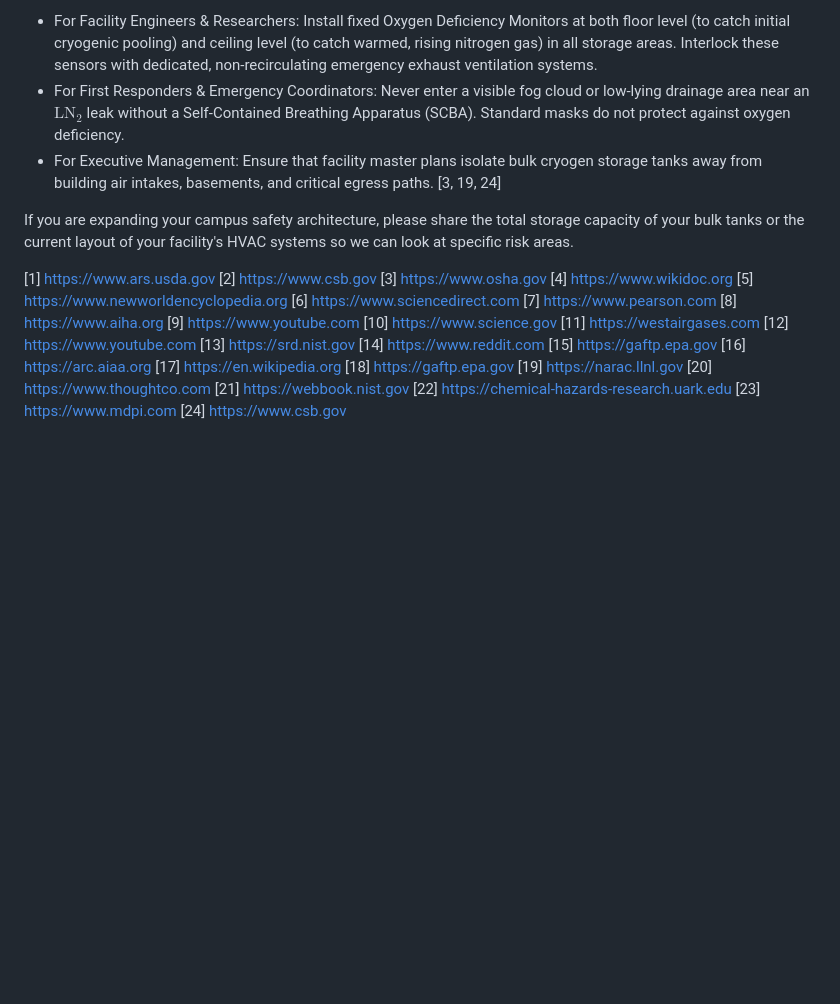
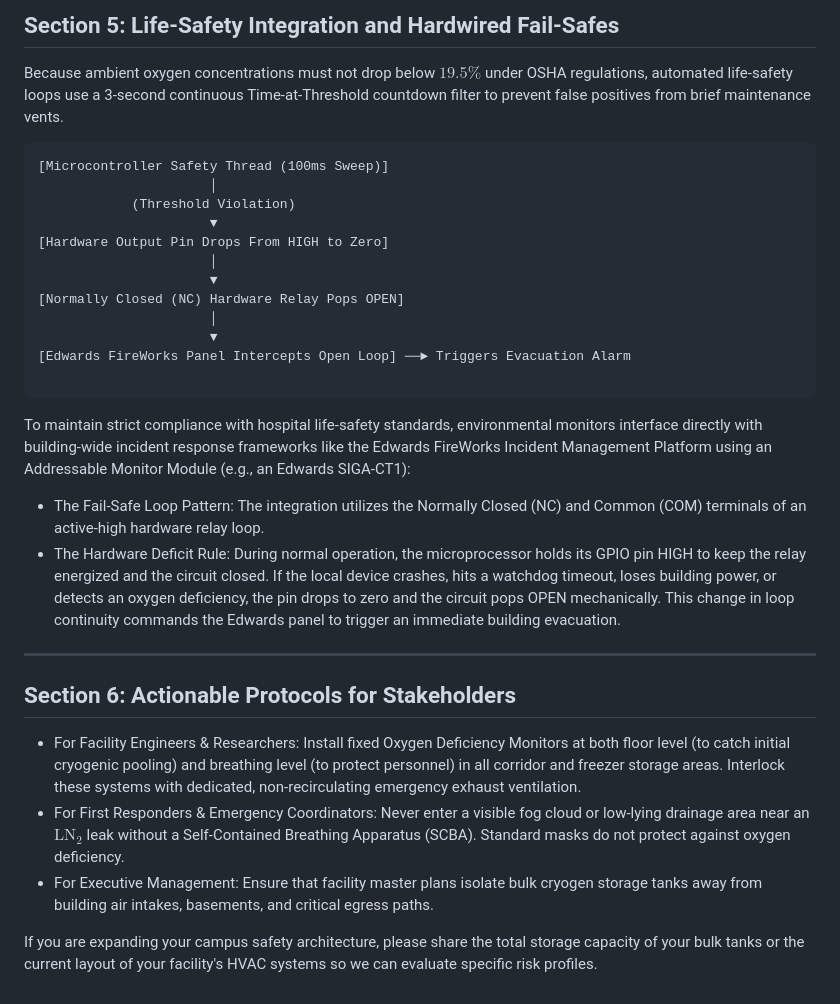
Before and after one commit to BUMED-USAMRICD-University-of-Washington/Environment-Safety-Monitor, a Markdown page: docs/nitrogen_leak_hazards.md, the part around one of its changes. Rendered like a GitHub page; blank space fills up the shorter version.

````diff
--- a/docs/nitrogen_leak_hazards.md
+++ b/docs/nitrogen_leak_hazards.md
@@ -129,31 +198,36 @@ According to federal safety frameworks from OSHA, the CSB, and the EPA, a liquid
 
-* For Facility Engineers & Researchers: Install fixed Oxygen Deficiency Monitors at both floor level (to catch initial cryogenic pooling) and ceiling level (to catch warmed, rising nitrogen gas) in all storage areas. Interlock these sensors with dedicated, non-recirculating emergency exhaust ventilation systems.
-* For First Responders & Emergency Coordinators: Never enter a visible fog cloud or low-lying drainage area near an $\text{LN}_2$ leak without a Self-Contained Breathing Apparatus (SCBA). Standard masks do not protect against oxygen deficiency.
-* For Executive Management: Ensure that facility master plans isolate bulk cryogen storage tanks away from building air intakes, basements, and critical egress paths. [3, 19, 24]
+Section 5: Life-Safety Integration and Hardwired Fail-Safes
+-----------------------------------------------------------
 
-If you are expanding your campus safety architecture, please share the total storage capacity of your bulk tanks or the current layout of your facility's HVAC systems so we can look at specific risk areas.
+Because ambient oxygen concentrations must not drop below $19.5\%$ under OSHA regulations, automated life-safety loops use a 3-second continuous Time-at-Threshold countdown filter to prevent false positives from brief maintenance vents.
 
-[1] [https://www.ars.usda.gov](https://www.ars.usda.gov/northeast-area/docs/safety-health-and-environmental-training/liquid-nitrogen-safety/)
-[2] [https://www.csb.gov](https://www.csb.gov/csb-releases-final-report-into-2021-fatal-liquid-nitrogen-release-at-foundation-food-group-facility-in-georgia/)
-[3] [https://www.osha.gov](https://www.osha.gov/sites/default/files/publications/OSHA4450.pdf)
-[4] [https://www.wikidoc.org](https://www.wikidoc.org/index.php/Nitrogen)
-[5] [https://www.newworldencyclopedia.org](https://www.newworldencyclopedia.org/entry/Nitrogen)
-[6] [https://www.sciencedirect.com](https://www.sciencedirect.com/topics/earth-and-planetary-sciences/cryogenics)
-[7] [https://www.pearson.com](https://www.pearson.com/channels/general-chemistry/textbook-solutions/tro-4th-edition-978-0134112831/ch-1-matter-measurement-problem-solving/liquid-nitrogen-has-a-density-of-0808-gml-and)
-[8] [https://www.aiha.org](https://www.aiha.org/news/240125-csb-determines-faulty-bubbler-tube-cause-of-fatal-liquid-nitrogen-release)
-[9] [https://www.youtube.com](https://www.youtube.com/watch?v=HEzkHqWIiKM)
-[10] [https://www.science.gov](https://www.science.gov/topicpages/l/liquid+nitrogen+temperature)
-[11] [https://westairgases.com](https://westairgases.com/blog/what-is-liquid-nitrogen/)
-[12] [https://www.youtube.com](https://www.youtube.com/watch?v=wryjzi9sdBg)
-[13] [https://srd.nist.gov](https://srd.nist.gov/jpcrdreprint/1.555754.pdf)
-[14] [https://www.reddit.com](https://www.reddit.com/r/educationalgifs/comments/n9t0aj/triple_point_of_nitrogen_gas_liquid_and_solid_at/)
-[15] [https://gaftp.epa.gov](https://gaftp.epa.gov/aqmg/SCRAM/models/nonepa/slab/DenseGasEvaluations.pdf)
-[16] [https://arc.aiaa.org](https://arc.aiaa.org/doi/10.2514/1.B35963)
-[17] [https://en.wikipedia.org](https://en.wikipedia.org/wiki/Nitrogen)
-[18] [https://gaftp.epa.gov](https://gaftp.epa.gov/aqmg/SCRAM/models/other/degadis/degadis2.pdf)
-[19] [https://narac.llnl.gov](https://narac.llnl.gov/research-and-development/dense-gas-transport-in-complex-environments)
-[20] [https://www.thoughtco.com](https://www.thoughtco.com/temperature-of-liquid-nitrogen-608592)
-[21] [https://webbook.nist.gov](https://webbook.nist.gov/cgi/cbook.cgi?ID=C7727379&Mask=4)
-[22] https://chemical-hazards-research.uark.edu
-[23] [https://www.mdpi.com](https://www.mdpi.com/1660-4601/19/5/2961)
-[24] [https://www.csb.gov](https://www.csb.gov/assets/1/6/ffg_investigation_report_publication_copy.pdf)
+```
+[Microcontroller Safety Thread (100ms Sweep)]
+                      │
+            (Threshold Violation)
+                      ▼
+[Hardware Output Pin Drops From HIGH to Zero]
+                      │
+                      ▼
+[Normally Closed (NC) Hardware Relay Pops OPEN]
+                      │
+                      ▼
+[Edwards FireWorks Panel Intercepts Open Loop] ──► Triggers Evacuation Alarm
+
+```
+
+To maintain strict compliance with hospital life-safety standards, environmental monitors interface directly with building-wide incident response frameworks like the Edwards FireWorks Incident Management Platform using an Addressable Monitor Module (e.g., an Edwards SIGA-CT1):
+
+-   The Fail-Safe Loop Pattern: The integration utilizes the Normally Closed (NC) and Common (COM) terminals of an active-high hardware relay loop.
+-   The Hardware Deficit Rule: During normal operation, the microprocessor holds its GPIO pin HIGH to keep the relay energized and the circuit closed. If the local device crashes, hits a watchdog timeout, loses building power, or detects an oxygen deficiency, the pin drops to zero and the circuit pops OPEN mechanically. This change in loop continuity commands the Edwards panel to trigger an immediate building evacuation.
+
+* * * * *
+
+Section 6: Actionable Protocols for Stakeholders
+------------------------------------------------
+
+-   For Facility Engineers & Researchers: Install fixed Oxygen Deficiency Monitors at both floor level (to catch initial cryogenic pooling) and breathing level (to protect personnel) in all corridor and freezer storage areas. Interlock these systems with dedicated, non-recirculating emergency exhaust ventilation.
+-   For First Responders & Emergency Coordinators: Never enter a visible fog cloud or low-lying drainage area near an $\text{LN}_2$ leak without a Self-Contained Breathing Apparatus (SCBA). Standard masks do not protect against oxygen deficiency.
+-   For Executive Management: Ensure that facility master plans isolate bulk cryogen storage tanks away from building air intakes, basements, and critical egress paths.
+
+If you are expanding your campus safety architecture, please share the total storage capacity of your bulk tanks or the current layout of your facility's HVAC systems so we can evaluate specific risk profiles.
````
Also changed, not shown: other parts of docs/nitrogen_leak_hazards.md (+132 -63 lines).
